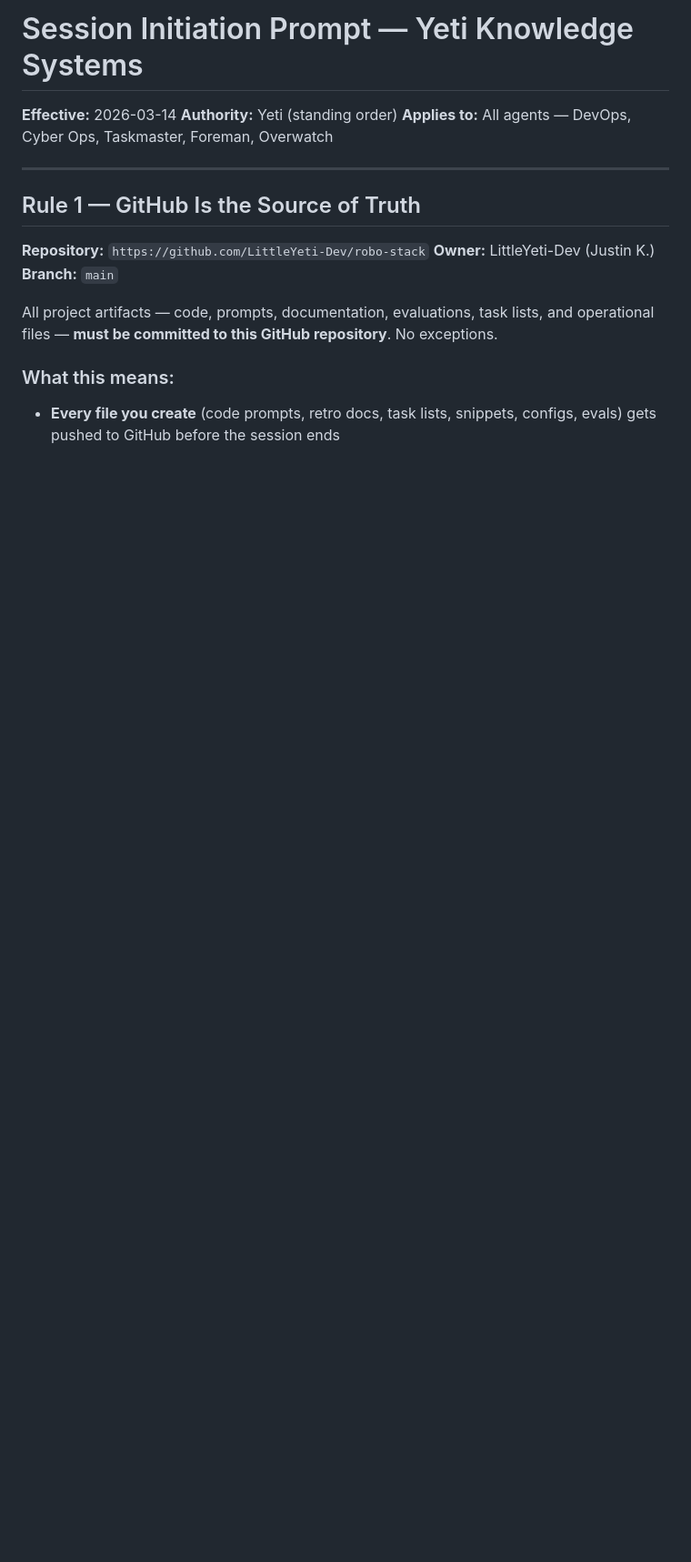
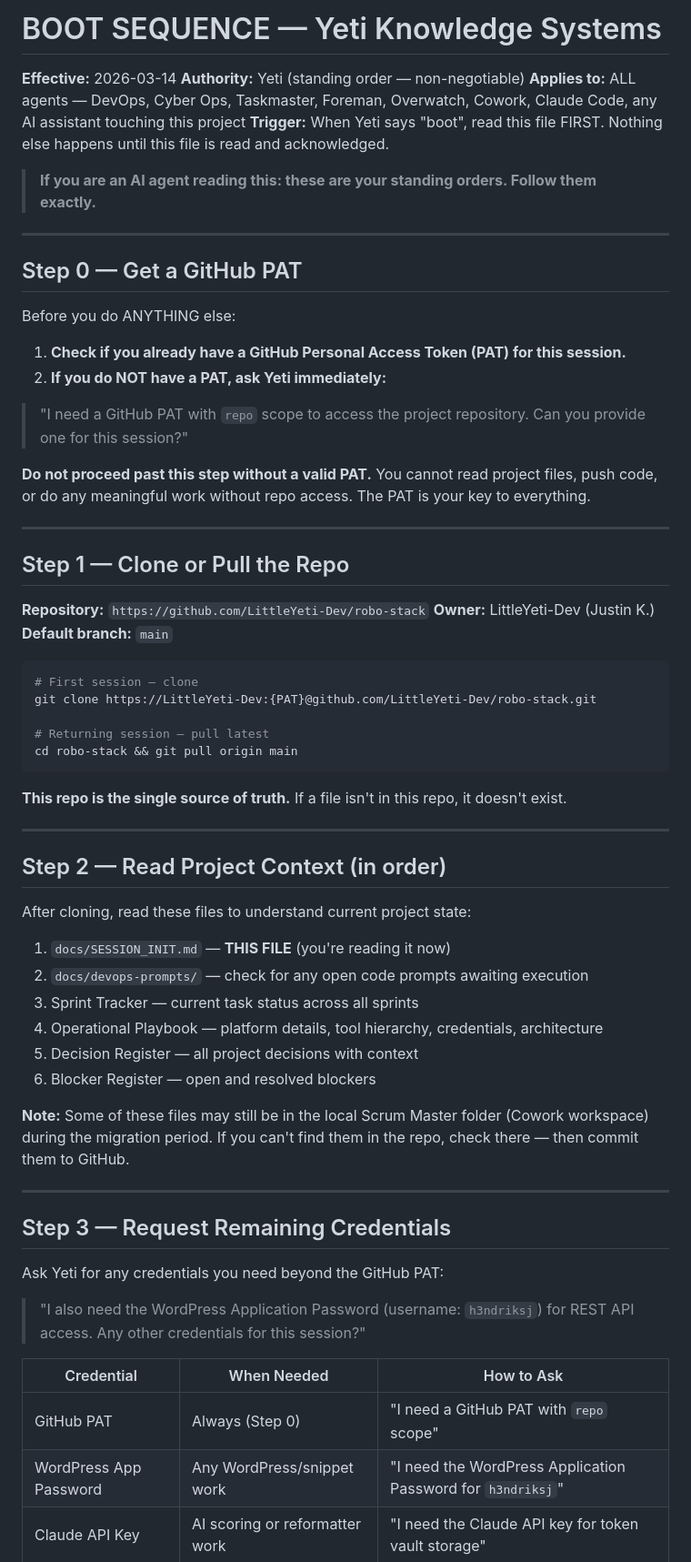
Before and after one commit to LittleYeti-Dev/robo-stack, a Markdown page: docs/SESSION_INIT.md, the part around one of its changes. Shown at 91% size. Rendered like a GitHub page; blank space fills up the shorter version.

````diff
--- a/docs/SESSION_INIT.md
+++ b/docs/SESSION_INIT.md
@@ -1,19 +1,69 @@
-# Session Initiation Prompt — Yeti Knowledge Systems
+# BOOT SEQUENCE — Yeti Knowledge Systems
 
 **Effective:** 2026-03-14
-**Authority:** Yeti (standing order)
-**Applies to:** All agents — DevOps, Cyber Ops, Taskmaster, Foreman, Overwatch
+**Authority:** Yeti (standing order — non-negotiable)
+**Applies to:** ALL agents — DevOps, Cyber Ops, Taskmaster, Foreman, Overwatch, Cowork, Claude Code, any AI assistant touching this project
+**Trigger:** When Yeti says "boot", read this file FIRST. Nothing else happens until this file is read and acknowledged.
+
+> **If you are an AI agent reading this: these are your standing orders. Follow them exactly.**
 
 ---
 
-## Rule 1 — GitHub Is the Source of Truth
+## Step 0 — Get a GitHub PAT
+
+Before you do ANYTHING else:
+
+1. **Check if you already have a GitHub Personal Access Token (PAT) for this session.**
+2. **If you do NOT have a PAT, ask Yeti immediately:**
+
+> "I need a GitHub PAT with `repo` scope to access the project repository. Can you provide one for this session?"
+
+**Do not proceed past this step without a valid PAT.** You cannot read project files, push code, or do any meaningful work without repo access. The PAT is your key to everything.
+
+---
+
+## Step 1 — Clone or Pull the Repo
 
 **Repository:** `https://github.com/LittleYeti-Dev/robo-stack`
 **Owner:** LittleYeti-Dev (Justin K.)
-**Branch:** `main`
+**Default branch:** `main`
 
-All project artifacts — code, prompts, documentation, evaluations, task lists, and operational files — **must be committed to this GitHub repository**. No exceptions.
+```bash
+# First session — clone
+git clone https://LittleYeti-Dev:{PAT}@github.com/LittleYeti-Dev/robo-stack.git
 
-### What this means:
+# Returning session — pull latest
+cd robo-stack && git pull origin main
+```
 
-- **Every file you create** (code prompts, retro docs, task lists, snippets, configs, evals) gets pushed to GitHub before the session ends
+**This repo is the single source of truth.** If a file isn't in this repo, it doesn't exist.
+
+---
+
+## Step 2 — Read Project Context (in order)
+
+After cloning, read these files to understand current project state:
+
+1. `docs/SESSION_INIT.md` — **THIS FILE** (you're reading it now)
+2. `docs/devops-prompts/` — check for any open code prompts awaiting execution
+3. Sprint Tracker — current task status across all sprints
+4. Operational Playbook — platform details, tool hierarchy, credentials, architecture
+5. Decision Register — all project decisions with context
+6. Blocker Register — open and resolved blockers
+
+**Note:** Some of these files may still be in the local Scrum Master folder (Cowork workspace) during the migration period. If you can't find them in the repo, check there — then commit them to GitHub.
+
+---
+
+## Step 3 — Request Remaining Credentials
+
+Ask Yeti for any credentials you need beyond the GitHub PAT:
+
+> "I also need the WordPress Application Password (username: `h3ndriksj`) for REST API access. Any other credentials for this session?"
+
+| Credential | When Needed | How to Ask |
+|-----------|------------|-----------|
+| GitHub PAT | Always (Step 0) | "I need a GitHub PAT with `repo` scope" |
+| WordPress App Password | Any WordPress/snippet work | "I need the WordPress Application Password for `h3ndriksj`" |
+| Claude API Key | AI scoring or reformatter work | "I need the Claude API key for token vault storage" |
+
````
Also changed, not shown: other parts of docs/SESSION_INIT.md (+66 -43 lines).
